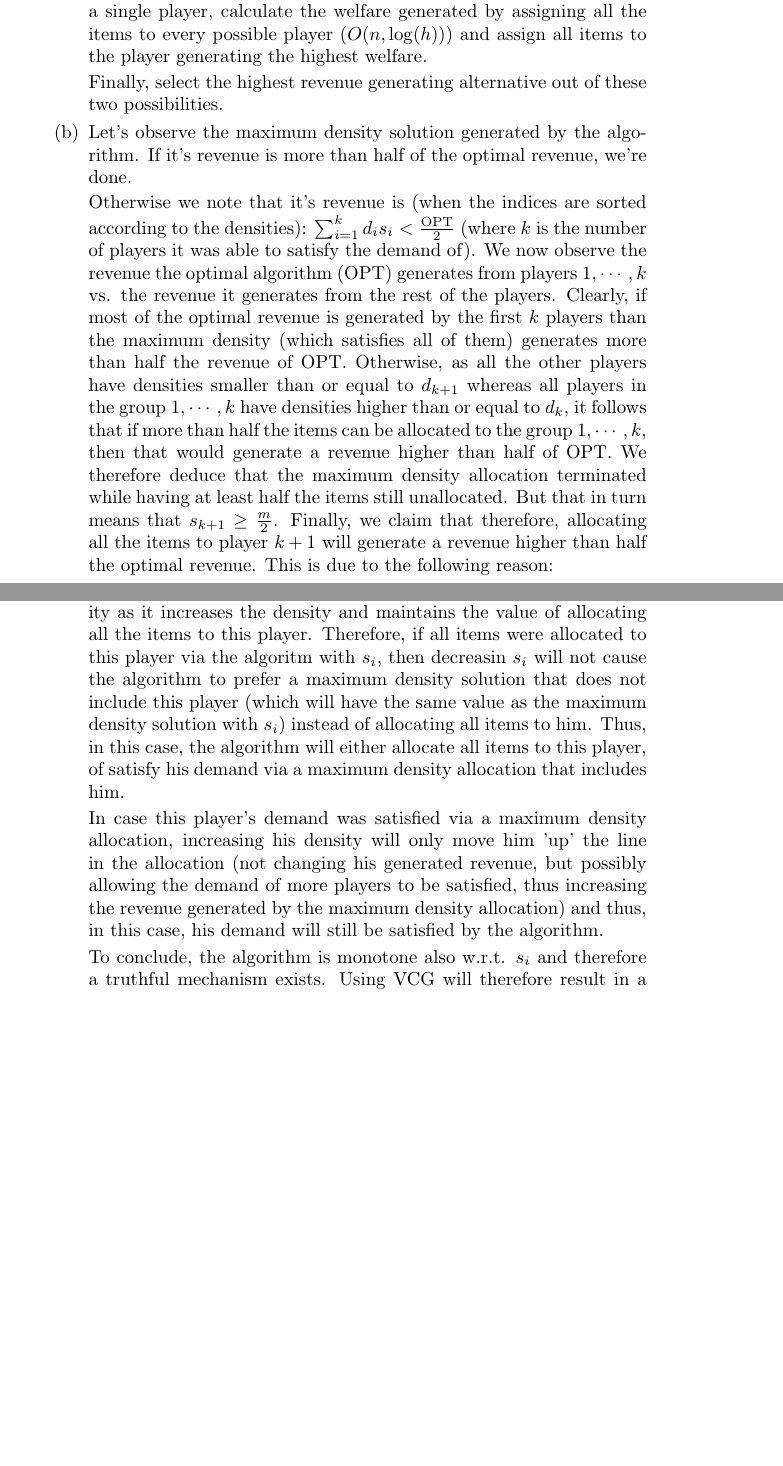
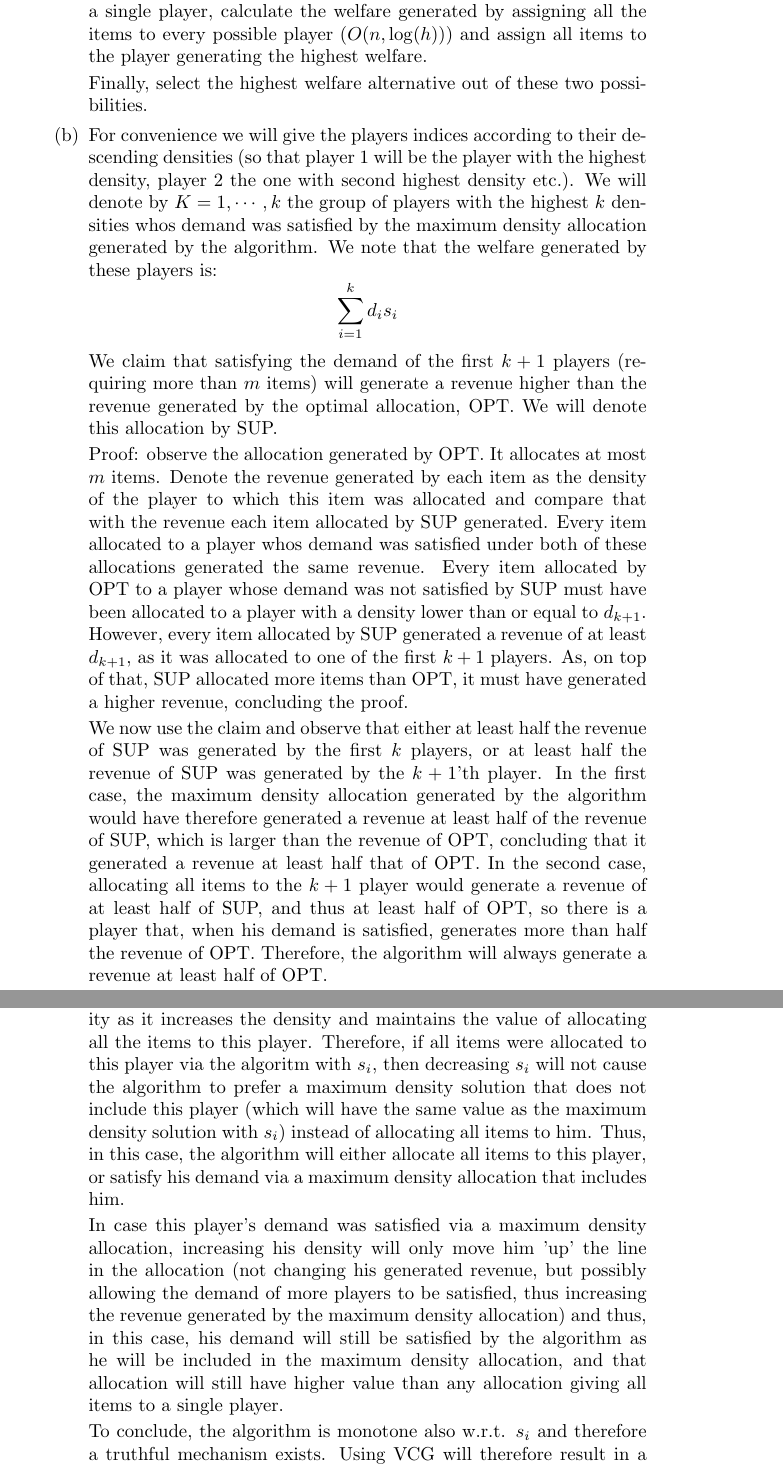
Before and after one commit to uriba/AMDexam, a LaTeX problem sheet (AMDExam.tex): two parts of pages 2 and 3 of 5, joined at a grey line, cut so that both start at the same text, the shorter picture padded with empty space. Compiled offline with pdfLaTeX.

Commit message:
Q2 completed.

```diff
--- a/AMDExam.tex
+++ b/AMDExam.tex
@@ -39,20 +39,31 @@ The special case of being able to satisfy the demand of another player that has
 
     To generate the welfare maximizing allocation assigning all items to a single player, calculate the welfare generated by assigning all the items to every possible player ($O(n,\log(h))$) and assign all items to the player generating the highest welfare.
 
-    Finally, select the highest revenue generating alternative out of
+    Finally, select the highest welfare alternative out of
     these two possibilities.
     \item
-      Let's observe the maximum density solution generated by the algorithm.
-      If it's revenue is more than half of the optimal revenue, we're done.
+      For convenience we will give the players indices according to their descending densities (so that player $1$ will be the player with the highest density, player $2$ the one with second highest density etc.).
+      We will denote by $K={1,\cdots,k}$ the group of players with the highest $k$ densities whos demand was satisfied by the maximum density allocation generated by the algorithm.
+      We note that the welfare generated by these players is:
+      \begin{equation*}
+        \sum_{i=1}^kd_is_i
+      \end{equation*}
+      We claim that satisfying the demand of the first $k+1$ players (requiring more than $m$ items) will generate a revenue higher than the revenue generated by the optimal allocation, OPT.
+      We will denote this allocation by SUP.
 
-      Otherwise we note that it's revenue is (when the indices are sorted according to the densities): $\sum_{i=1}^kd_is_i<\frac{\text{OPT}}{2}$ (where $k$ is the number of players it was able to satisfy the demand of).
-      We now observe the revenue the optimal algorithm (OPT) generates from players ${1,\cdots,k}$ vs. the revenue it generates from the rest of the players.
-      Clearly, if most of the optimal revenue is generated by the first $k$ players than the maximum density (which satisfies all of them) generates more than half the revenue of OPT.
-      Otherwise, as all the other players have densities smaller than or equal to $d_{k+1}$ whereas all players in the group ${1,\cdots,k}$ have densities higher than or equal to $d_k$, it follows that if more than half the items can be allocated to the group ${1,\cdots,k}$, then that would generate a revenue higher than half of OPT.
-      We therefore deduce that the maximum density allocation terminated while having at least half the items still unallocated.
-      But that in turn means that $s_{k+1}\geq\frac{m}{2}$.
-      Finally, we claim that therefore, allocating all the items to player $k+1$ will generate a revenue higher than half the optimal revenue.
-      This is due to the following reason:
+      Proof: observe the allocation generated by OPT.
+      It allocates at most $m$ items.
+      Denote the revenue generated by each item as the density of the player to which this item was allocated and compare that with the revenue each item allocated by SUP generated.
+      Every item allocated to a player whos demand was satisfied under both of these allocations generated the same revenue.
+      Every item allocated by OPT to a player whose demand was not satisfied by SUP must have been allocated to a player with a density lower than or equal to $d_{k+1}$.
+      However, every item allocated by SUP generated a revenue of at least $d_{k+1}$, as it was allocated to one of the first $k+1$ players.
+      As, on top of that, SUP allocated more items than OPT, it must have generated a higher revenue, concluding the proof.
+
+      We now use the claim and observe that either at least half the revenue of SUP was generated by the first $k$ players, or at least half the revenue of SUP was generated by the $k+1$'th player.
+      In the first case, the maximum density allocation generated by the algorithm would have therefore generated a revenue at least half of the revenue of SUP, which is larger than the revenue of OPT, concluding that it generated a revenue at least half that of OPT.
+      In the second case, allocating all items to the $k+1$ player would generate a revenue of at least half of SUP, and thus at least half of OPT, so there is a player that, when his demand is satisfied, generates more than half the revenue of OPT.
+      Therefore, the algorithm will always generate a revenue at least half of OPT.
+
       \item
       If player $i$ received $s_i$ the items with $v_i$, then he either received all of the items under the algorithm, or he was one of the $k$ players with the highest densities, whos demand was satisfied by the maximum density allocation.
       If he was one of the $k$ players in the maximum density allocation whos demand was satisfied, then increasing his value only increases his density, and thus the algorithm will still allocate $s_i$ items to him (nothing that this will give superior result than allocating all items to this player as other players will also generate positive revenue in this case).
@@ -62,13 +73,13 @@ The special case of being able to satisfy the demand of another player that has
 
       Thus, to conclude, by the revelation principle, there is a payment function that makes this mechanism truthful.
       \item
-        First we note that declaring a \emph{smaller} value of $s_i'<s_i$ increases the valuation (as for all allocations smaller than $s_i'$ the value remains 0, for all allocation larger than $s_i$ the value remains $v_i$ and for all intermediate allocations the value increases from 0 to $v_i$.
+        First we note that declaring a \emph{smaller} value of $s_i'<s_i$ increases the valuation (as for all allocations smaller than $s_i'$ the value remains 0, for all allocation larger than $s_i$ the value remains $v_i$ and for all intermediate allocations the value increases from 0 to $v_i$).
 
         Next we note that decreasing $s_i$ maintains the algorithm's monotonicity as it increases the density and maintains the value of allocating all the items to this player.
-        Therefore, if all items were allocated to this player via the algoritm with $s_i$, then decreasin $s_i$ will not cause the algorithm to prefer a maximum density solution that does not include this player (which will have the same value as the maximum density solution with $s_i$) instead of allocating all items to him.
-        Thus, in this case, the algorithm will either allocate all items to this player, of satisfy his demand via a maximum density allocation that includes him.
+        Therefore, if all items were allocated to this player via the algoritm with $s_i$, then decreasing $s_i$ will not cause the algorithm to prefer a maximum density solution that does not include this player (which will have the same value as the maximum density solution with $s_i$) instead of allocating all items to him.
+        Thus, in this case, the algorithm will either allocate all items to this player, or satisfy his demand via a maximum density allocation that includes him.
 
-        In case this player's demand was satisfied via a maximum density allocation, increasing his density will only move him 'up' the line in the allocation (not changing his generated revenue, but possibly allowing the demand of more players to be satisfied, thus increasing the revenue generated by the maximum density allocation) and thus, in this case, his demand will still be satisfied by the algorithm.
+        In case this player's demand was satisfied via a maximum density allocation, increasing his density will only move him 'up' the line in the allocation (not changing his generated revenue, but possibly allowing the demand of more players to be satisfied, thus increasing the revenue generated by the maximum density allocation) and thus, in this case, his demand will still be satisfied by the algorithm as he will be included in the maximum density allocation, and that allocation will still have higher value than any allocation giving all items to a single player.
 
         To conclude, the algorithm is monotone also w.r.t. $s_i$ and therefore a truthful mechanism exists.
         Using VCG will therefore result in a payment function that will make both scenarios truthful.
```
